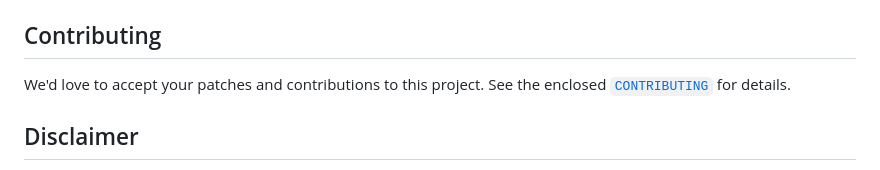
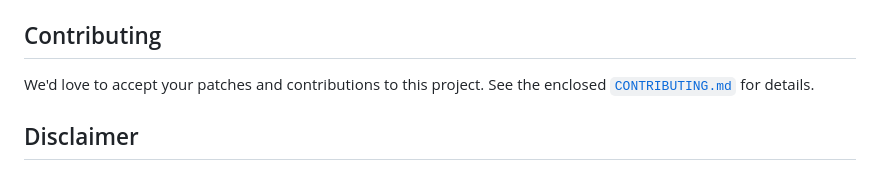
Before and after one commit to GoogleChromeLabs/view-transitions-mock, a Markdown page: README.md, the part around the change. Drawn GitHub-style.

Commit message:
Correct CONTRIBUTING link

```diff
--- a/README.md
+++ b/README.md
@@ -127,7 +127,7 @@ View Transitions Mock is tested with Playwright. It is tested in the following b
 
 ## Contributing
 
-We'd love to accept your patches and contributions to this project. See the enclosed [`CONTRIBUTING`](./CONTRIBUTING) for details.
+We'd love to accept your patches and contributions to this project. See the enclosed [`CONTRIBUTING.md`](./CONTRIBUTING.md) for details.
 
 ## Disclaimer
 
```
